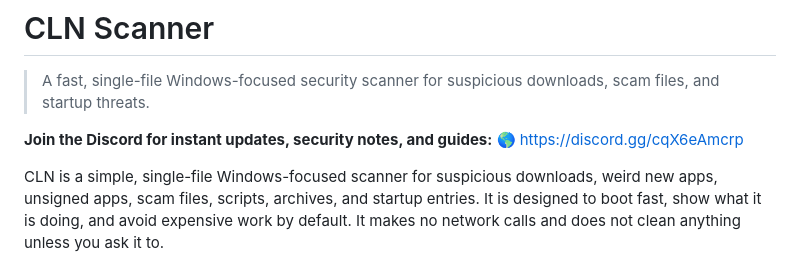
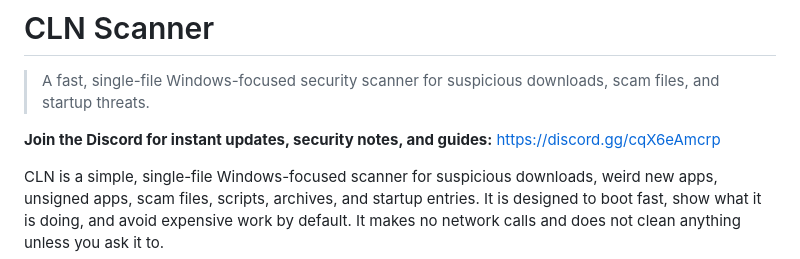
Before and after one commit to 44tl/Cln, a Markdown page: README.md, the part around the change. GitHub-like rendering.

Commit message:
formatting fix

```diff
--- a/README.md
+++ b/README.md
@@ -2,7 +2,7 @@
 
 > A fast, single-file Windows-focused security scanner for suspicious downloads, scam files, and startup threats.
 
-**Join the Discord for instant updates, security notes, and guides:** [:earth_americas: https://discord.gg/cqX6eAmcrp](https://discord.gg/cqX6eAmcrp)
+**Join the Discord for instant updates, security notes, and guides:** https://discord.gg/cqX6eAmcrp
 
 CLN is a simple, single-file Windows-focused scanner for suspicious downloads, weird new apps, unsigned apps, scam files, scripts, archives, and startup entries. It is designed to boot fast, show what it is doing, and avoid expensive work by default. It makes no network calls and does not clean anything unless you ask it to.
 
```
